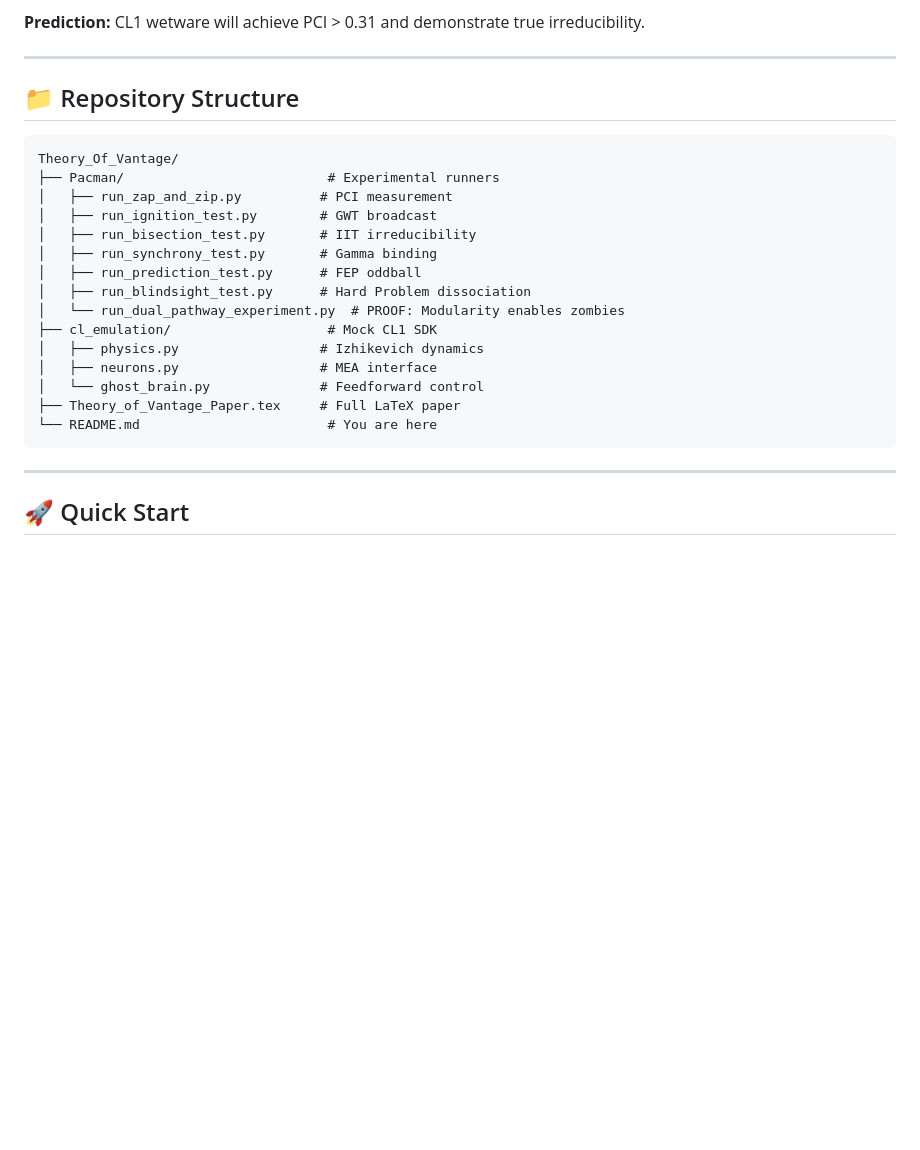
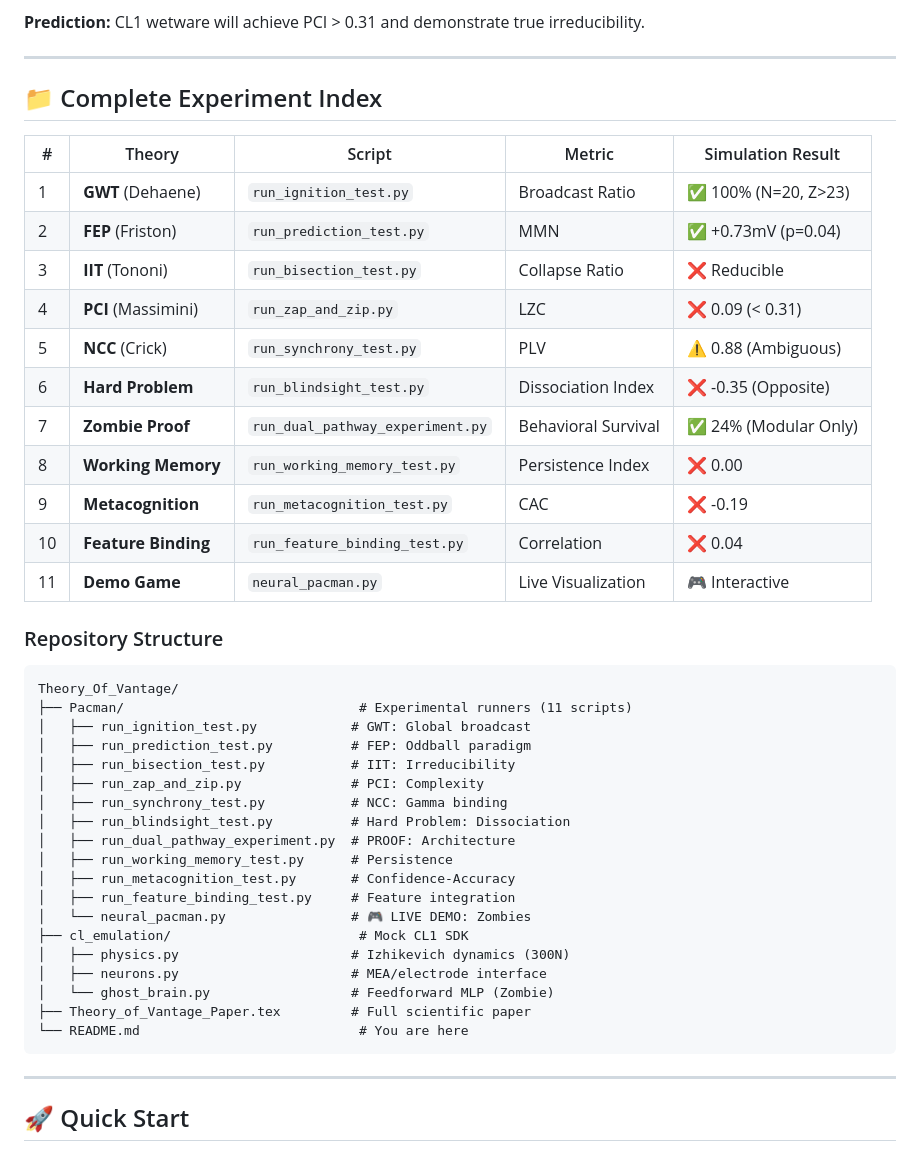
Before and after one commit to 4R7I5T/Theory_Of_Vantage, a Markdown page: README.md, the part around the change. Rendered like a GitHub page; blank space fills up the shorter version.

Commit message:
Add comprehensive experiment index with all 11 tests mapped

````diff
--- a/README.md
+++ b/README.md
@@ -95,25 +95,46 @@ Biological neurons naturally tune to the "edge of chaos" through:
 
 ---
 
-## 📁 Repository Structure
+## 📁 Complete Experiment Index
+
+| # | Theory | Script | Metric | Simulation Result |
+|---|--------|--------|--------|-------------------|
+| 1 | **GWT** (Dehaene) | `run_ignition_test.py` | Broadcast Ratio | ✅ 100% (N=20, Z>23) |
+| 2 | **FEP** (Friston) | `run_prediction_test.py` | MMN | ✅ +0.73mV (p=0.04) |
+| 3 | **IIT** (Tononi) | `run_bisection_test.py` | Collapse Ratio | ❌ Reducible |
+| 4 | **PCI** (Massimini) | `run_zap_and_zip.py` | LZC | ❌ 0.09 (< 0.31) |
+| 5 | **NCC** (Crick) | `run_synchrony_test.py` | PLV | ⚠️ 0.88 (Ambiguous) |
+| 6 | **Hard Problem** | `run_blindsight_test.py` | Dissociation Index | ❌ -0.35 (Opposite) |
+| 7 | **Zombie Proof** | `run_dual_pathway_experiment.py` | Behavioral Survival | ✅ 24% (Modular Only) |
+| 8 | **Working Memory** | `run_working_memory_test.py` | Persistence Index | ❌ 0.00 |
+| 9 | **Metacognition** | `run_metacognition_test.py` | CAC | ❌ -0.19 |
+| 10 | **Feature Binding** | `run_feature_binding_test.py` | Correlation | ❌ 0.04 |
+| 11 | **Demo Game** | `neural_pacman.py` | Live Visualization | 🎮 Interactive |
+
+### Repository Structure
 
 ```
 Theory_Of_Vantage/
-├── Pacman/                          # Experimental runners
-│   ├── run_zap_and_zip.py          # PCI measurement
-│   ├── run_ignition_test.py        # GWT broadcast
-│   ├── run_bisection_test.py       # IIT irreducibility
-│   ├── run_synchrony_test.py       # Gamma binding
-│   ├── run_prediction_test.py      # FEP oddball
-│   ├── run_blindsight_test.py      # Hard Problem dissociation
-│   └── run_dual_pathway_experiment.py  # PROOF: Modularity enables zombies
-├── cl_emulation/                    # Mock CL1 SDK
-│   ├── physics.py                  # Izhikevich dynamics
-│   ├── neurons.py                  # MEA interface
-│   └── ghost_brain.py              # Feedforward control
-├── Theory_of_Vantage_Paper.tex     # Full LaTeX paper
-└── README.md                        # You are here
+├── Pacman/                              # Experimental runners (11 scripts)
+│   ├── run_ignition_test.py            # GWT: Global broadcast
+│   ├── run_prediction_test.py          # FEP: Oddball paradigm
+│   ├── run_bisection_test.py           # IIT: Irreducibility
+│   ├── run_zap_and_zip.py              # PCI: Complexity
+│   ├── run_synchrony_test.py           # NCC: Gamma binding
+│   ├── run_blindsight_test.py          # Hard Problem: Dissociation
+│   ├── run_dual_pathway_experiment.py  # PROOF: Architecture
+│   ├── run_working_memory_test.py      # Persistence
+│   ├── run_metacognition_test.py       # Confidence-Accuracy
+│   ├── run_feature_binding_test.py     # Feature integration
+│   └── neural_pacman.py                # 🎮 LIVE DEMO: Zombies
+├── cl_emulation/                        # Mock CL1 SDK
+│   ├── physics.py                      # Izhikevich dynamics (300N)
+│   ├── neurons.py                      # MEA/electrode interface
+│   └── ghost_brain.py                  # Feedforward MLP (Zombie)
+├── Theory_of_Vantage_Paper.tex         # Full scientific paper
+└── README.md                            # You are here
 ```
+
 
 ---
 
````
